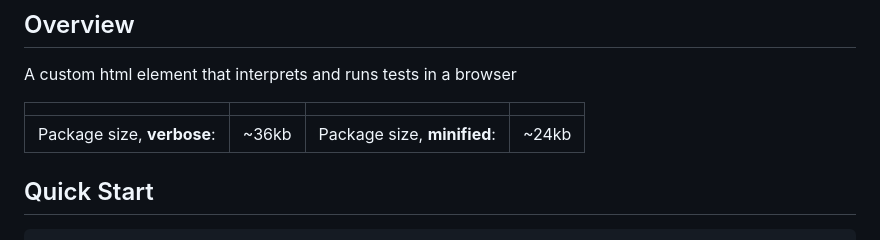
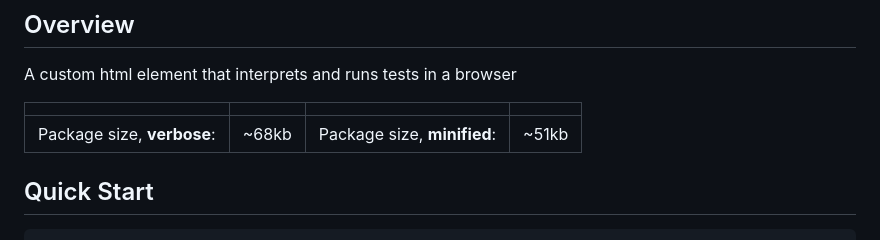
Before and after one commit to catapart/magnitce-code-tests, a Markdown page: README.md, the part around the change. Rendered like a GitHub page.

Commit message:
updated package size estimates;

```diff
--- a/README.md
+++ b/README.md
@@ -5,7 +5,7 @@ A custom html element that interprets and runs tests in a browser
 
 |||||
 |-|-|-|-|
-|Package size, **verbose**:|~36kb|Package size, **minified**:|~24kb|
+|Package size, **verbose**:|~68kb|Package size, **minified**:|~51kb|
 
 
 
```
